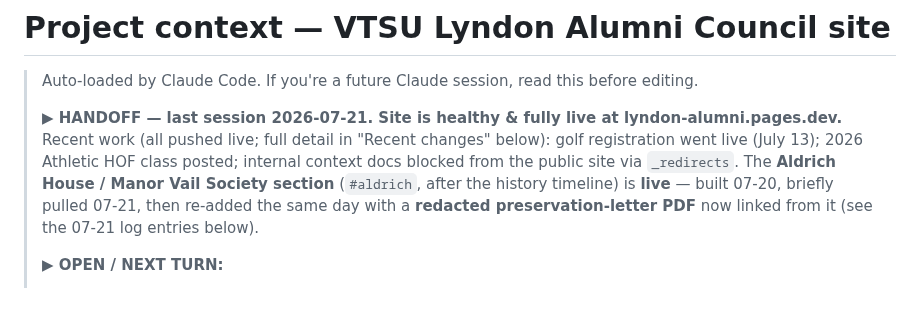
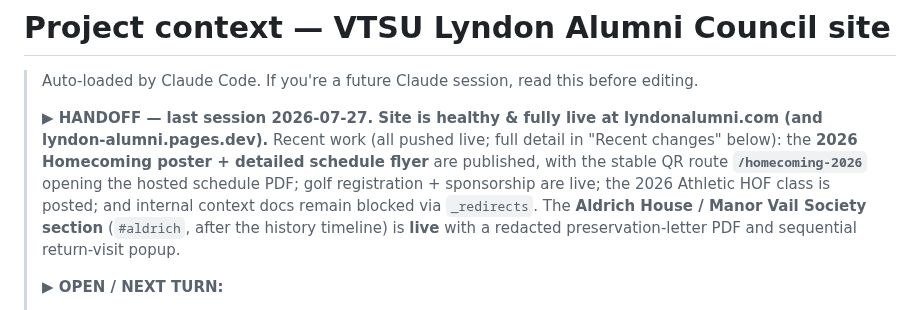
Before and after one commit to almaster1987/lyndon-alumni, a Markdown page: CLAUDE.md, the part around one of its changes. Rendered like a GitHub page.

Commit message:
Handoff: log 2026 Homecoming collateral deploy

```diff
--- a/CLAUDE.md
+++ b/CLAUDE.md
@@ -2,7 +2,7 @@
 
 > Auto-loaded by Claude Code. If you're a future Claude session, read this before editing.
 >
-> **▶ HANDOFF — last session 2026-07-21. Site is healthy & fully live at lyndon-alumni.pages.dev.** Recent work (all pushed live; full detail in "Recent changes" below): golf registration went live (July 13); 2026 Athletic HOF class posted; internal context docs blocked from the public site via `_redirects`. The **Aldrich House / Manor Vail Society section** (`#aldrich`, after the history timeline) is **live** — built 07-20, briefly pulled 07-21, then re-added the same day with a **redacted preservation-letter PDF** now linked from it (see the 07-21 log entries below).
+> **▶ HANDOFF — last session 2026-07-27. Site is healthy & fully live at lyndonalumni.com (and lyndon-alumni.pages.dev).** Recent work (all pushed live; full detail in "Recent changes" below): the **2026 Homecoming poster + detailed schedule flyer** are published, with the stable QR route **`/homecoming-2026`** opening the hosted schedule PDF; golf registration + sponsorship are live; the 2026 Athletic HOF class is posted; and internal context docs remain blocked via `_redirects`. The **Aldrich House / Manor Vail Society section** (`#aldrich`, after the history timeline) is **live** with a redacted preservation-letter PDF and sequential return-visit popup.
 >
 > **▶ OPEN / NEXT TURN:**
 > 1. **2026 HOF inductee photos + bios — PENDING (expected late Aug / after the Sept induction ceremony).** The Class of 2026 panel in the HOF box currently shows **names + grad years only** (Wildens Fils '15 · David Cady '94 · David Chase '85 · Anthony Moccia, honorary/in memoriam) with the note "Photos and full bios will be shared as they become available." When Steve / VTSU (Sara Lussier) send headshots + bios, swap the note for real content.
```
Also changed, not shown: other parts of CLAUDE.md (+1 -0 lines).
